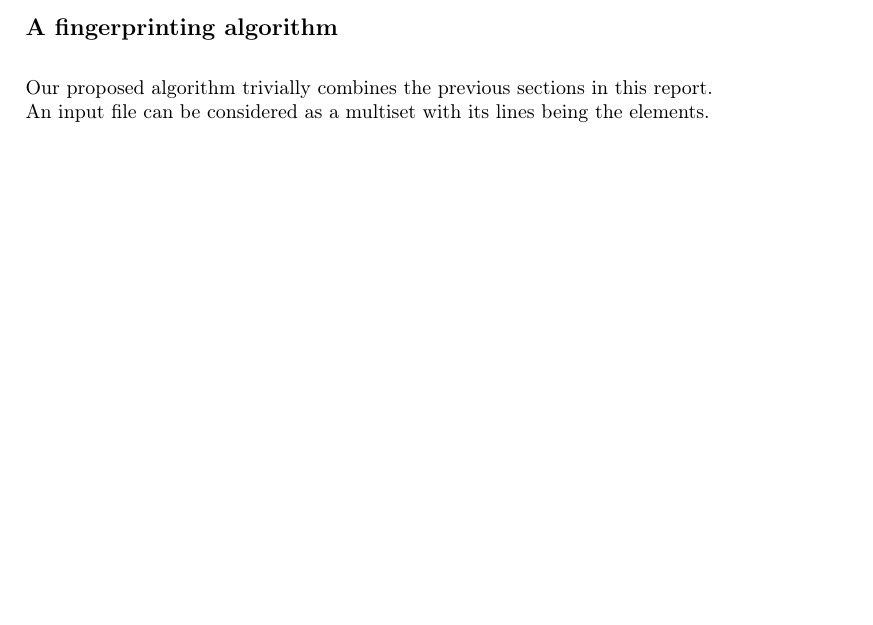
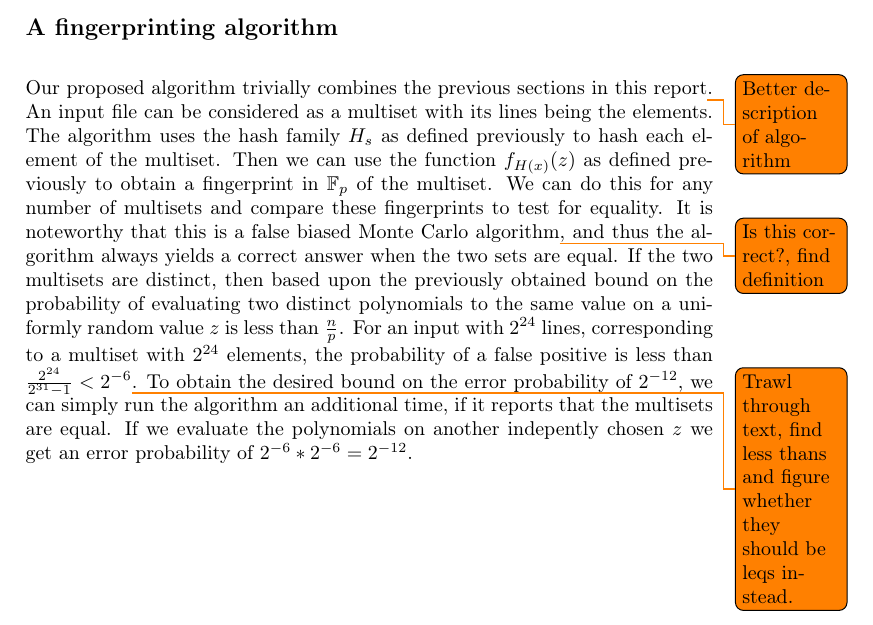
Before and after one commit to madsravn/randomized, a LaTeX document (project2/report/report2.tex): part of page 4 of 4, cut so that both start at the same text, the shorter picture padded with empty space. Compiled offline with pdfLaTeX.

Commit message:
Added bad :wdescription and analysis of the fingerprinting algorithm

```diff
--- a/project2/report/report2.tex
+++ b/project2/report/report2.tex
@@ -81,6 +81,11 @@ a_1x_1 - a_1y_1 + \sum_{i=2}^{s}a_ix_i - \sum_{i=2}^sa_iy_i &= 0 \iff \\
 \end{align*}
 As $x$ and $y$ are given, the only random choices in the above comes from the selection of the $a_i$s that fixes $h_s \in H_s$. We can now invoke the Principle of deferred decisions and assumme that all the other random entries in $a$ iare chosen before $a_1$. Then the left hand side of the above is fixed at some value $v \in \mathbb{F}_p$. Since $a_1$ is uniformly distributed over $\mathbb{F}_p$ the probability that $a_1 = v$ cannot exceed $\frac{1}{p}$. We have thus shown that $H_s$ as given is a 2 universal function of hash families.
 \subsection*{A fingerprinting algorithm}
-Our proposed algorithm trivially combines the previous sections in this report.
+Our proposed algorithm trivially combines the previous sections in this report\todo{Better description of algorithm}.
 An input file can be considered as a multiset with its lines being the elements.
+The algorithm uses the hash family $H_s$ as defined previously to hash each element of the multiset. Then we can use the function $f_{H(x)}(z)$ as defined previously to obtain a fingerprint in $\mathbb{F}_p$ of the multiset.
+We can do this for any number of multisets and compare these fingerprints to test for equality.
+It is noteworthy that this is a false biased Monte Carlo algorithm\todo{Is this correct?, find definition}, and thus the algorithm always yields a correct answer when the two sets are equal.
+If the two multisets are distinct, then based upon the previously obtained bound on the probability of evaluating two distinct polynomials to the same value on a uniformly random value $z$ is less than $\frac{n}{p}$.
+For an input with $2^{24}$ lines, corresponding to a multiset with $2^{24}$ elements, the probability of a false positive is less than $\frac{2^{24}}{2^{31}-1} < 2^{-6}$\todo{Trawl through text, find less thans and figure whether they should be leqs instead.}. To obtain the desired bound on the error probability of $2^{-12}$, we can simply run the algorithm an additional time, if it reports that the multisets are equal. If we evaluate the polynomials on another indepently chosen $z$ we get an error probability of $2^{-6}*2^{-6} = 2^{-12}$.
 \end{document}
```
